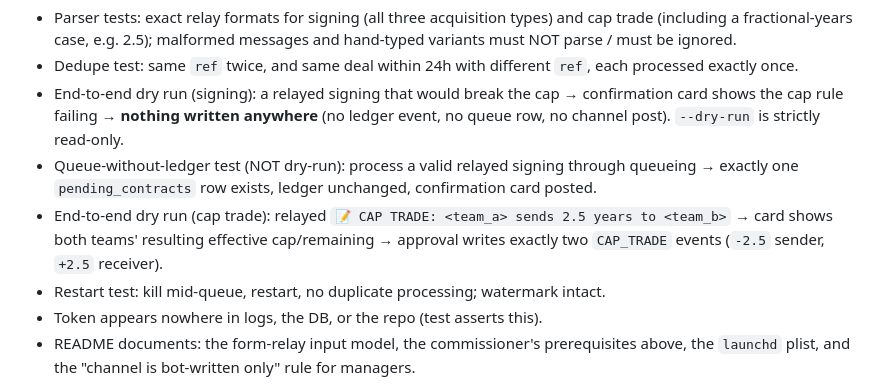
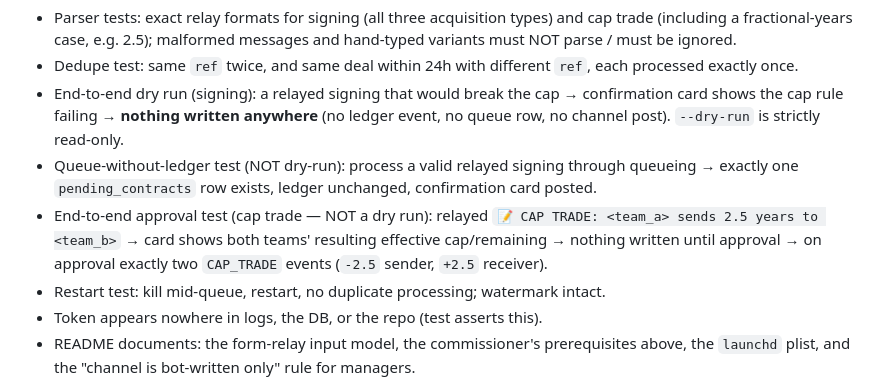
Before and after one commit to pitlockm/magicmatt_fantasysports, a Markdown page: second_deck_association_process/prompts/06-discord-bot.md, the part around the change. Drawn GitHub-style.

```diff
--- a/second_deck_association_process/prompts/06-discord-bot.md
+++ b/second_deck_association_process/prompts/06-discord-bot.md
@@ -94,7 +94,7 @@ The bot runs on the commissioner's Mac via `launchd` (auto-start on boot) — **
 - Dedupe test: same `ref` twice, and same deal within 24h with different `ref`, each processed exactly once.
 - End-to-end dry run (signing): a relayed signing that would break the cap → confirmation card shows the cap rule failing → **nothing written anywhere** (no ledger event, no queue row, no channel post). `--dry-run` is strictly read-only.
 - Queue-without-ledger test (NOT dry-run): process a valid relayed signing through queueing → exactly one `pending_contracts` row exists, ledger unchanged, confirmation card posted.
-- End-to-end dry run (cap trade): relayed `📝 CAP TRADE: <team_a> sends 2.5 years to <team_b>` → card shows both teams' resulting effective cap/remaining → approval writes exactly two `CAP_TRADE` events (`-2.5` sender, `+2.5` receiver).
+- End-to-end approval test (cap trade — NOT a dry run): relayed `📝 CAP TRADE: <team_a> sends 2.5 years to <team_b>` → card shows both teams' resulting effective cap/remaining → nothing written until approval → on approval exactly two `CAP_TRADE` events (`-2.5` sender, `+2.5` receiver).
 - Restart test: kill mid-queue, restart, no duplicate processing; watermark intact.
 - Token appears nowhere in logs, the DB, or the repo (test asserts this).
 - README documents: the form-relay input model, the commissioner's prerequisites above, the `launchd` plist, and the "channel is bot-written only" rule for managers.
```
Also changed, not shown: second_deck_association_process/prompts/OUTLINE.md (+1 -1 lines).
